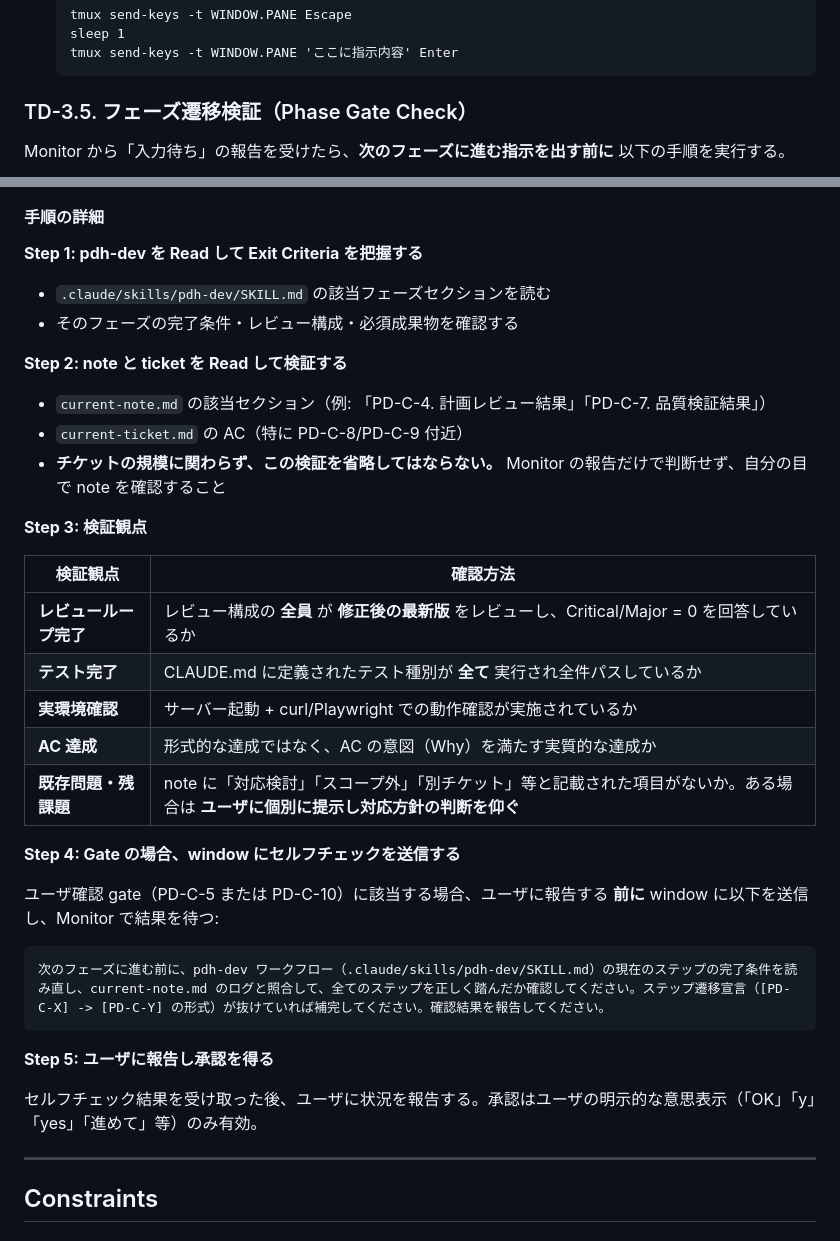
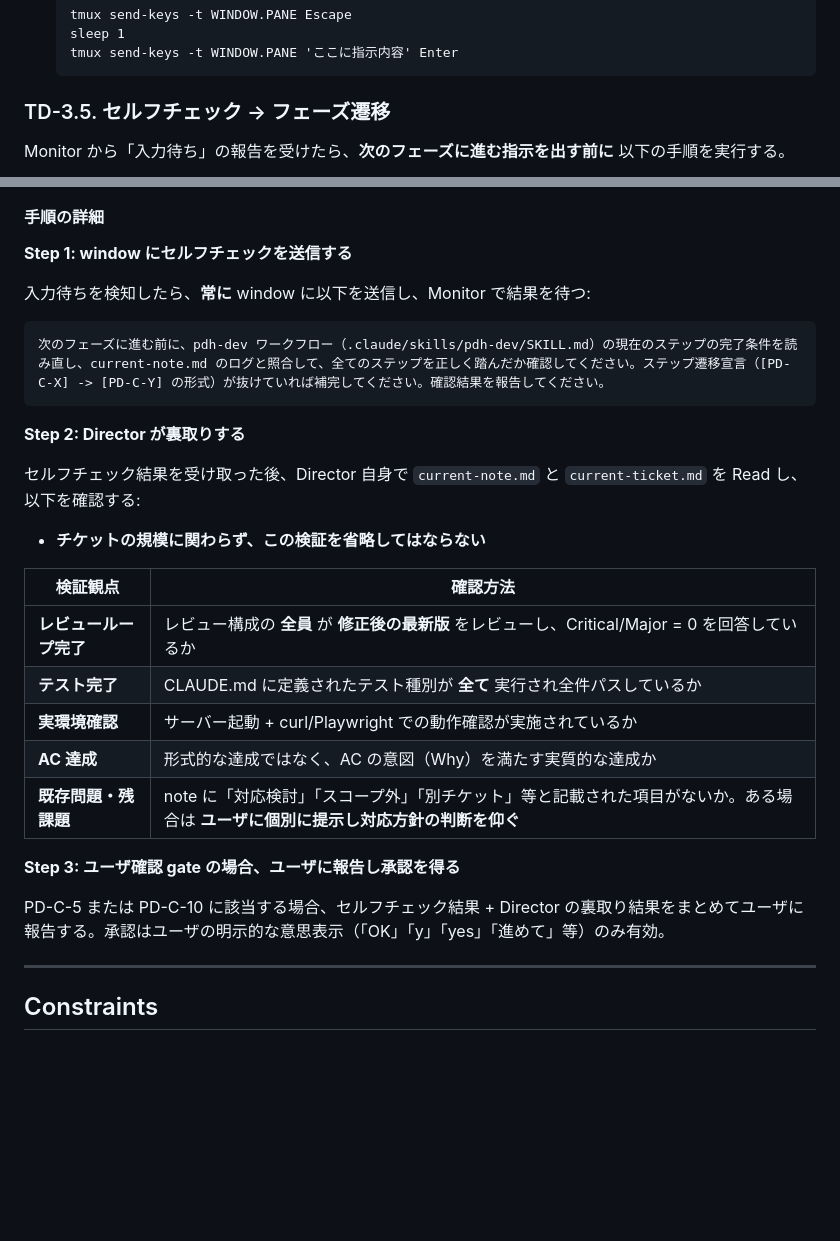
Before and after one commit to masuidrive/pdh, a Markdown page: skills/tmux-director/SKILL.md, 2 parts joined by grey strips. Rendered like a GitHub page; blank space fills up the shorter version.

````diff
--- a/skills/tmux-director/SKILL.md
+++ b/skills/tmux-director/SKILL.md
@@ -227,7 +213,7 @@ window の Claude Code が AskUserQuestion で質問してきた場合（選択
   tmux send-keys -t WINDOW.PANE 'ここに指示内容' Enter
   ```
 
-### TD-3.5. フェーズ遷移検証（Phase Gate Check）
+### TD-3.5. セルフチェック → フェーズ遷移
 
 Monitor から「入力待ち」の報告を受けたら、**次のフェーズに進む指示を出す前に** 以下の手順を実行する。
 
@@ -248,16 +232,18 @@ flowchart TD
 
 #### 手順の詳細
 
-**Step 1: pdh-dev を Read して Exit Criteria を把握する**
-- `.claude/skills/pdh-dev/SKILL.md` の該当フェーズセクションを読む
-- そのフェーズの完了条件・レビュー構成・必須成果物を確認する
+**Step 1: window にセルフチェックを送信する**
 
-**Step 2: note と ticket を Read して検証する**
-- `current-note.md` の該当セクション（例: 「PD-C-4. 計画レビュー結果」「PD-C-7. 品質検証結果」）
-- `current-ticket.md` の AC（特に PD-C-8/PD-C-9 付近）
-- **チケットの規模に関わらず、この検証を省略してはならない。** Monitor の報告だけで判断せず、自分の目で note を確認すること
+入力待ちを検知したら、**常に** window に以下を送信し、Monitor で結果を待つ:
 
-**Step 3: 検証観点**
+```
+次のフェーズに進む前に、pdh-dev ワークフロー（.claude/skills/pdh-dev/SKILL.md）の現在のステップの完了条件を読み直し、current-note.md のログと照合して、全てのステップを正しく踏んだか確認してください。ステップ遷移宣言（[PD-C-X] -> [PD-C-Y] の形式）が抜けていれば補完してください。確認結果を報告してください。
+```
+
+**Step 2: Director が裏取りする**
+
+セルフチェック結果を受け取った後、Director 自身で `current-note.md` と `current-ticket.md` を Read し、以下を確認する:
+- **チケットの規模に関わらず、この検証を省略してはならない**
 
 | 検証観点 | 確認方法 |
 |---|---|
@@ -267,17 +253,9 @@ flowchart TD
 | **AC 達成** | 形式的な達成ではなく、AC の意図（Why）を満たす実質的な達成か |
 | **既存問題・残課題** | note に「対応検討」「スコープ外」「別チケット」等と記載された項目がないか。ある場合は **ユーザに個別に提示し対応方針の判断を仰ぐ** |
 
-**Step 4: Gate の場合、window にセルフチェックを送信する**
+**Step 3: ユーザ確認 gate の場合、ユーザに報告し承認を得る**
 
-ユーザ確認 gate（PD-C-5 または PD-C-10）に該当する場合、ユーザに報告する **前に** window に以下を送信し、Monitor で結果を待つ:
-
-```
-次のフェーズに進む前に、pdh-dev ワークフロー（.claude/skills/pdh-dev/SKILL.md）の現在のステップの完了条件を読み直し、current-note.md のログと照合して、全てのステップを正しく踏んだか確認してください。ステップ遷移宣言（[PD-C-X] -> [PD-C-Y] の形式）が抜けていれば補完してください。確認結果を報告してください。
-```
-
-**Step 5: ユーザに報告し承認を得る**
-
-セルフチェック結果を受け取った後、ユーザに状況を報告する。承認はユーザの明示的な意思表示（「OK」「y」「yes」「進めて」等）のみ有効。
+PD-C-5 または PD-C-10 に該当する場合、セルフチェック結果 + Director の裏取り結果をまとめてユーザに報告する。承認はユーザの明示的な意思表示（「OK」「y」「yes」「進めて」等）のみ有効。
 
 ---
 
````
Also changed, not shown: other parts of skills/tmux-director/SKILL.md (+16 -32 lines), skills/pdh-dev/SKILL.md (+10 -3 lines).
